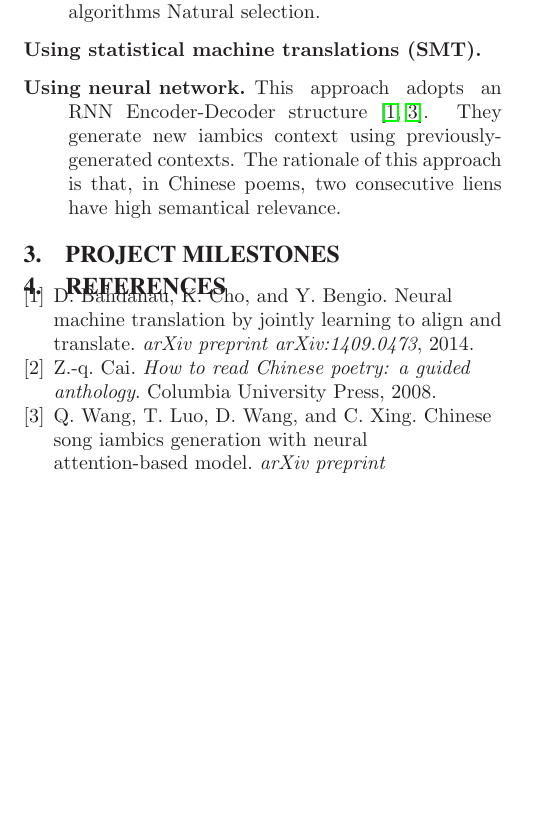
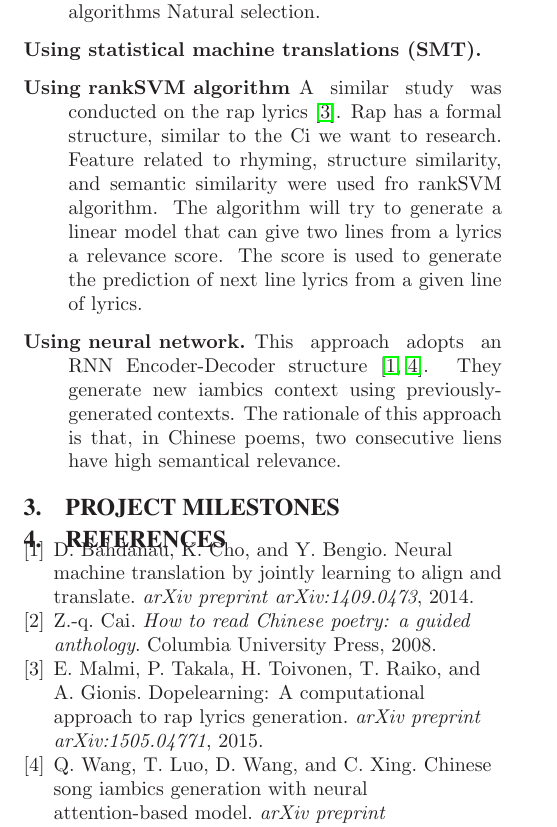
Before and after one commit to Strideradu/17spr_wang_zhu_du, a LaTeX paper (Proposal/main.tex, which reads Proposal/sections/RelatedWork.tex): part of page 2 of 2, cut so that both start at the same text, the shorter picture padded with empty space. Compiled offline with LaTeX, dvips and Ghostscript.

Commit message:
add ranksvm algorithm

```diff
--- a/Proposal/sections/RelatedWork.tex
+++ b/Proposal/sections/RelatedWork.tex
@@ -12,6 +12,8 @@ However, this approach perform poorly on semantical and poetic requirements.
 Natural selection.
 \item [Using statistical machine translations (SMT).]
 %Another approach is based on the methods for the generation of other kinds of texts.
+\item [Using rankSVM algorithm]
+A similar study was conducted on the rap lyrics\cite{malmi2015dopelearning}.  Rap has a formal structure, similar to the Ci we want to research. Feature related to rhyming, structure similarity, and semantic similarity were used fro rankSVM algorithm. The algorithm will try to generate a linear model that can give two lines from a lyrics a relevance score. The score is used to generate the prediction of next line lyrics from a given line of lyrics.
 \item [Using neural network.]  This approach adopts an RNN Encoder-Decoder structure \cite{wang2016chinese,bahdanau2014neural}.
 %
 They generate new iambics context using previously-generated contexts. The rationale of this approach is that, in Chinese poems, two consecutive liens have high semantical relevance.
```
